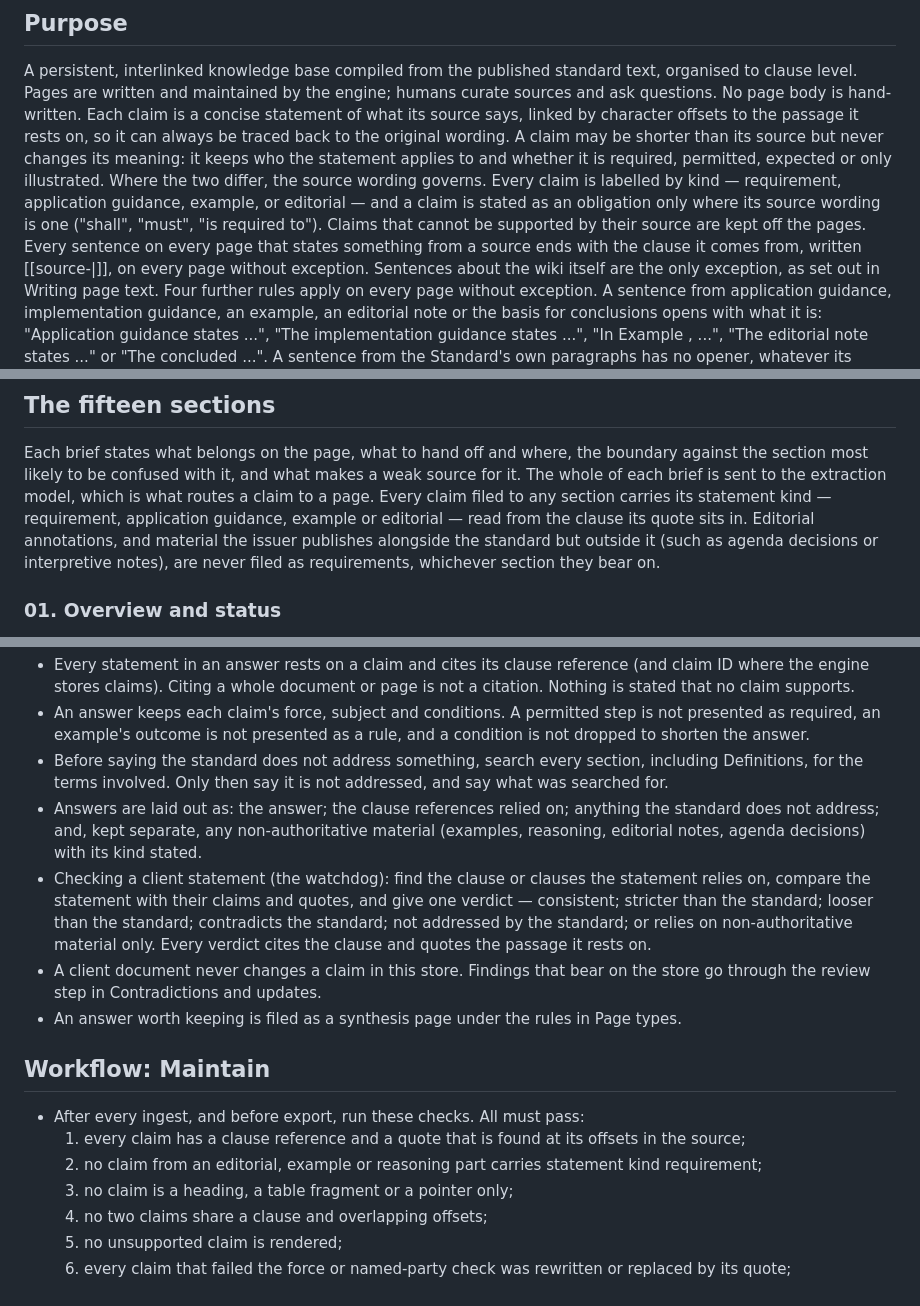
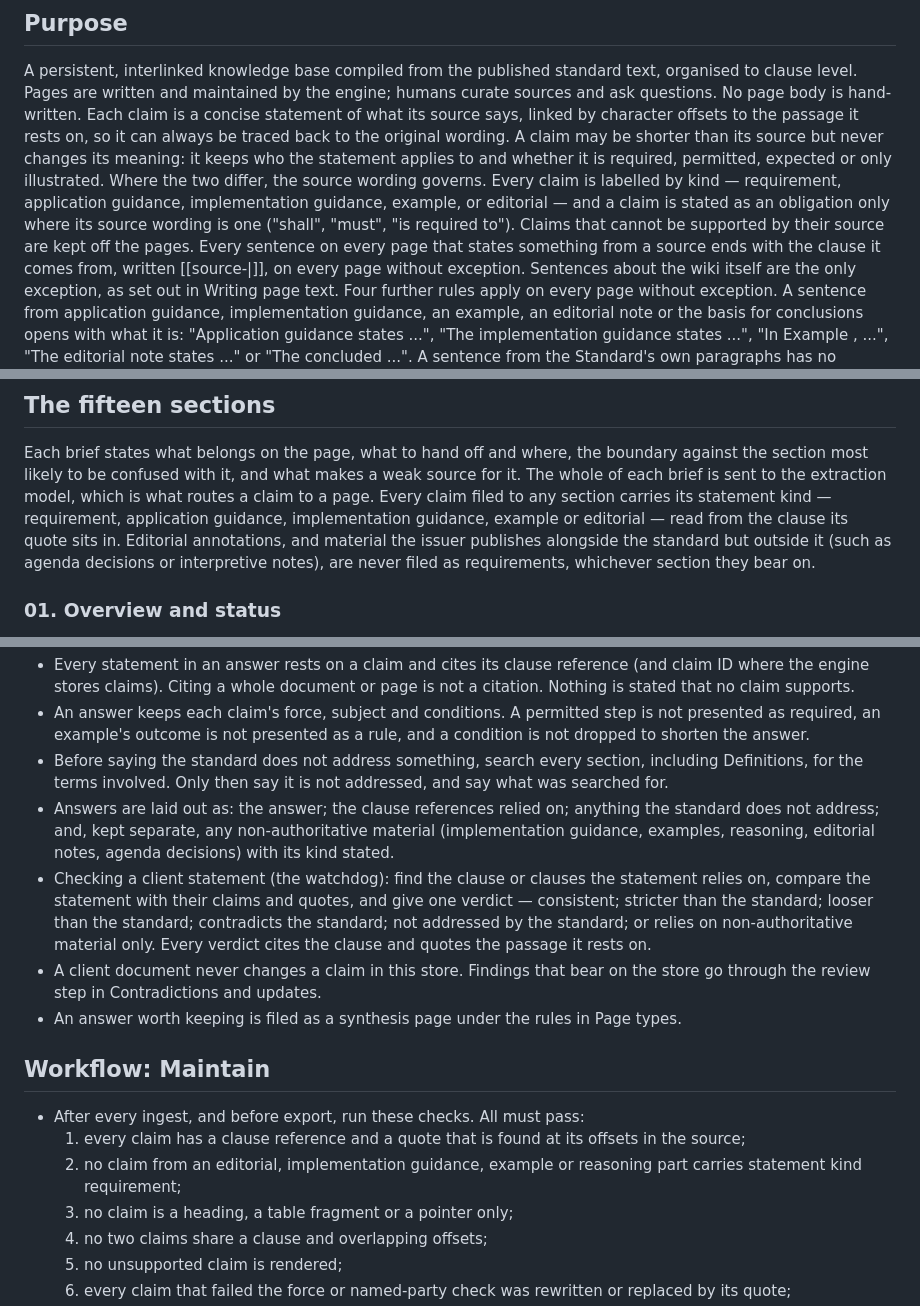
Before and after one commit to henrye1/wiki-rag-workbench, a Markdown page: Wiki/schemas/ifrs9-schema-3.12.md, 3 parts joined by grey strips. Drawn GitHub-style.

Commit message:
Schema 3.12: implementation guidance as a statement kind wherever kinds are listed; 'Conversely,' as a linking word
Co-Authored-By: Claude Opus 5.5 <noreply@anthropic.com>

```diff
--- a/Wiki/schemas/ifrs9-schema-3.12.md
+++ b/Wiki/schemas/ifrs9-schema-3.12.md
@@ -5,7 +5,7 @@ This document tells the wiki maintainer (the LLM) how this wiki is structured. E
 ## Purpose
 A persistent, interlinked knowledge base compiled from the published standard text, organised to clause level. Pages are written and maintained by the engine; humans curate sources and ask questions. No page body is hand-written.
 Each claim is a concise statement of what its source says, linked by character offsets to the passage it rests on, so it can always be traced back to the original wording. A claim may be shorter than its source but never changes its meaning: it keeps who the statement applies to and whether it is required, permitted, expected or only illustrated. Where the two differ, the source wording governs.
-Every claim is labelled by kind — requirement, application guidance, example, or editorial — and a claim is stated as an obligation only where its source wording is one ("shall", "must", "is required to"). Claims that cannot be supported by their source are kept off the pages.
+Every claim is labelled by kind — requirement, application guidance, implementation guidance, example, or editorial — and a claim is stated as an obligation only where its source wording is one ("shall", "must", "is required to"). Claims that cannot be supported by their source are kept off the pages.
 Every sentence on every page that states something from a source ends with the clause it comes from, written [[source-<source-name>|<clause reference>]], on every page without exception. Sentences about the wiki itself are the only exception, as set out in Writing page text.
 Four further rules apply on every page without exception. A sentence from application guidance, implementation guidance, an example, an editorial note or the basis for conclusions opens with what it is: "Application guidance states ...", "The implementation guidance states ...", "In Example <n>, ...", "The editorial note states ..." or "The <issuer> concluded ...". A sentence from the Standard's own paragraphs has no opener, whatever its force. Every source paragraph is written up in full: its numbers, thresholds, time periods, conditions and exceptions are stated, and a paragraph with lettered or numbered parts keeps every part with the source's own lettering ((a), (b), (i), (ii)). All fifteen section pages are created on every ingest, including those that end up empty. A link points only to a page that exists; other standards and documents are written as plain text.
 
@@ -22,7 +22,7 @@ Only topic pages hold claims. Every other page type is composed: it holds no cla
 
 ## The fifteen sections
 Each brief states what belongs on the page, what to hand off and where, the boundary against the section most likely to be confused with it, and what makes a weak source for it. The whole of each brief is sent to the extraction model, which is what routes a claim to a page.
-Every claim filed to any section carries its statement kind — requirement, application guidance, example or editorial — read from the clause its quote sits in. Editorial annotations, and material the issuer publishes alongside the standard but outside it (such as agenda decisions or interpretive notes), are never filed as requirements, whichever section they bear on.
+Every claim filed to any section carries its statement kind — requirement, application guidance, implementation guidance, example or editorial — read from the clause its quote sits in. Editorial annotations, and material the issuer publishes alongside the standard but outside it (such as agenda decisions or interpretive notes), are never filed as requirements, whichever section they bear on.
 ### 01. Overview and status
 - Belongs here: what the standard is and where it stands — objective as the issuer states it, issue history, each amendment with its date and subject, effective date of the version documented, what it superseded and what has superseded it, the structural map of its published parts, and the authority sentence transcribed verbatim ("X is set out in paragraphs ... and ...") (or, where an appendix states its own authority, that statement, e.g. "This appendix is an integral part of the Standard").
 - The authority sentence decides which parts bind. Worked examples and illustrations read their authority from it; record it exactly, because a misread here misfiles every example.
@@ -212,7 +212,7 @@ These rules apply every time the maintainer writes or rewrites page text, whethe
 - Every statement in an answer rests on a claim and cites its clause reference (and claim ID where the engine stores claims). Citing a whole document or page is not a citation. Nothing is stated that no claim supports.
 - An answer keeps each claim's force, subject and conditions. A permitted step is not presented as required, an example's outcome is not presented as a rule, and a condition is not dropped to shorten the answer.
 - Before saying the standard does not address something, search every section, including Definitions, for the terms involved. Only then say it is not addressed, and say what was searched for.
-- Answers are laid out as: the answer; the clause references relied on; anything the standard does not address; and, kept separate, any non-authoritative material (examples, reasoning, editorial notes, agenda decisions) with its kind stated.
+- Answers are laid out as: the answer; the clause references relied on; anything the standard does not address; and, kept separate, any non-authoritative material (implementation guidance, examples, reasoning, editorial notes, agenda decisions) with its kind stated.
 - Checking a client statement (the watchdog): find the clause or clauses the statement relies on, compare the statement with their claims and quotes, and give one verdict — consistent; stricter than the standard; looser than the standard; contradicts the standard; not addressed by the standard; or relies on non-authoritative material only. Every verdict cites the clause and quotes the passage it rests on.
 - A client document never changes a claim in this store. Findings that bear on the store go through the review step in Contradictions and updates.
 - An answer worth keeping is filed as a synthesis page under the rules in Page types.
@@ -220,7 +220,7 @@ These rules apply every time the maintainer writes or rewrites page text, whethe
 ## Workflow: Maintain
 - After every ingest, and before export, run these checks. All must pass:
   1. every claim has a clause reference and a quote that is found at its offsets in the source;
-  2. no claim from an editorial, example or reasoning part carries statement kind requirement;
+  2. no claim from an editorial, implementation guidance, example or reasoning part carries statement kind requirement;
   3. no claim is a heading, a table fragment or a pointer only;
   4. no two claims share a clause and overlapping offsets;
   5. no unsupported claim is rendered;
```
Also changed, not shown: other parts of Wiki/schemas/ifrs9-schema-3.12.md (+4 -4 lines).
